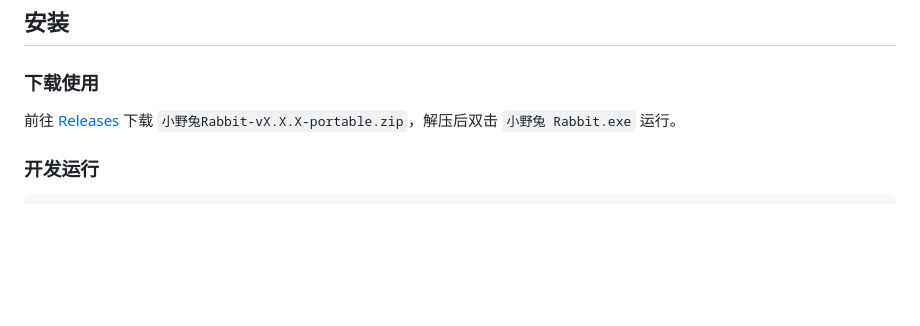
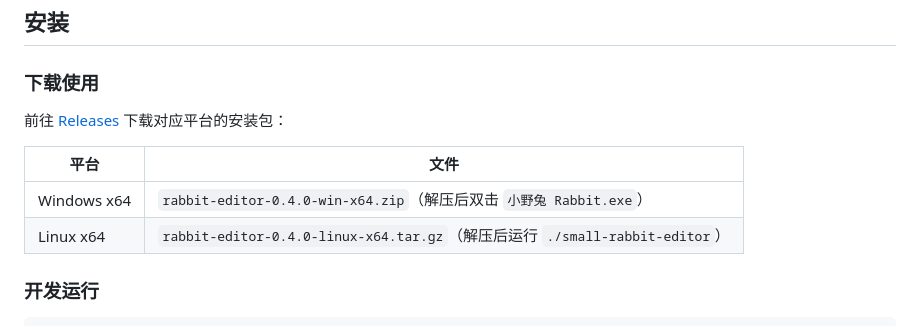
Before and after one commit to benbenzhuyi/rabbit-editor, a Markdown page: README.md, the part around the change. GitHub-like rendering; blank space fills up the shorter version.

Commit message:
docs: fix README install section to match actual release filenames

```diff
--- a/README.md
+++ b/README.md
@@ -21,7 +21,12 @@
 
 ### 下载使用
 
-前往 [Releases](https://github.com/benbenzhuyi/rabbit-editor/releases) 下载 `小野兔Rabbit-vX.X.X-portable.zip`，解压后双击 `小野兔 Rabbit.exe` 运行。
+前往 [Releases](https://github.com/benbenzhuyi/rabbit-editor/releases) 下载对应平台的安装包：
+
+| 平台 | 文件 |
+|------|------|
+| Windows x64 | `rabbit-editor-0.4.0-win-x64.zip`（解压后双击 `小野兔 Rabbit.exe`） |
+| Linux x64 | `rabbit-editor-0.4.0-linux-x64.tar.gz`（解压后运行 `./small-rabbit-editor`） |
 
 ### 开发运行
 
```
